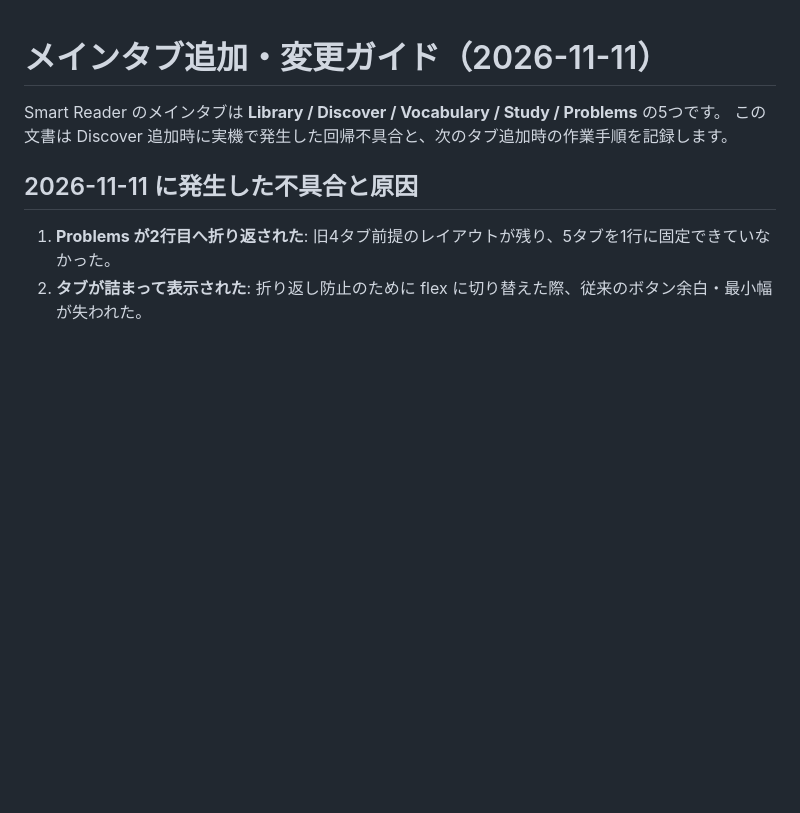
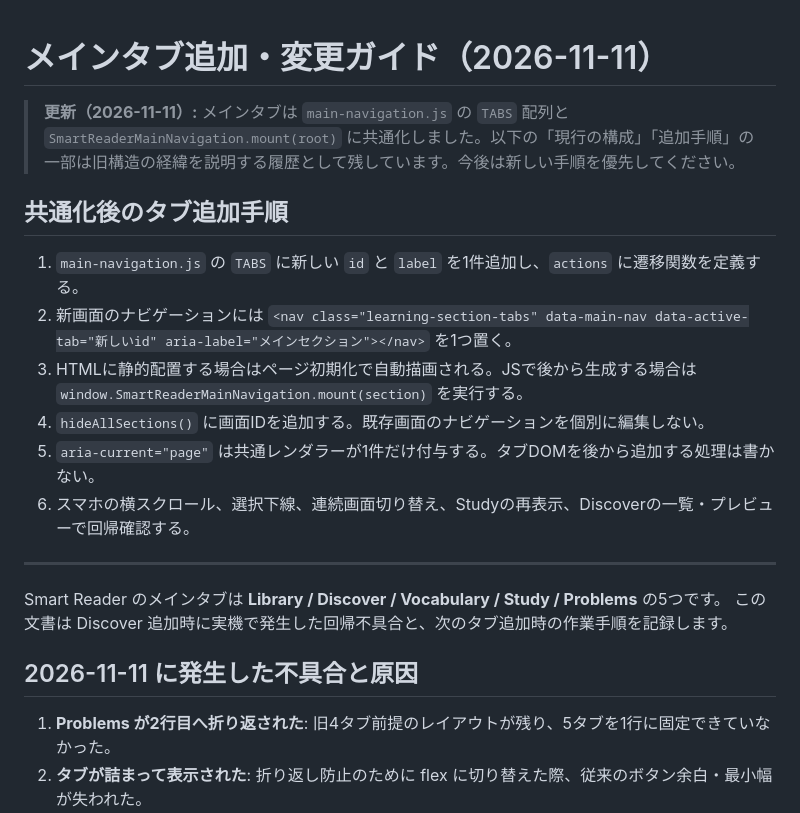
Before and after one commit to rai7776/test-mulch, a Markdown page: docs/main-navigation-guide.md, the part around the change. Rendered like a GitHub page; blank space fills up the shorter version.

Commit message:
Document shared navigation API and simplified future tab extension workflow

```diff
--- a/docs/main-navigation-guide.md
+++ b/docs/main-navigation-guide.md
@@ -1,4 +1,19 @@
 # メインタブ追加・変更ガイド（2026-11-11）
+
+> **更新（2026-11-11）:** メインタブは `main-navigation.js` の `TABS` 配列と `SmartReaderMainNavigation.mount(root)` に共通化しました。以下の「現行の構成」「追加手順」の一部は旧構造の経緯を説明する履歴として残しています。今後は新しい手順を優先してください。
+
+## 共通化後のタブ追加手順
+
+1. `main-navigation.js` の `TABS` に新しい `id` と `label` を1件追加し、`actions` に遷移関数を定義する。
+2. 新画面のナビゲーションには `<nav class="learning-section-tabs" data-main-nav data-active-tab="新しいid" aria-label="メインセクション"></nav>` を1つ置く。
+3. HTMLに静的配置する場合はページ初期化で自動描画される。JSで後から生成する場合は `window.SmartReaderMainNavigation.mount(section)` を実行する。
+4. `hideAllSections()` に画面IDを追加する。既存画面のナビゲーションを個別に編集しない。
+5. `aria-current="page"` は共通レンダラーが1件だけ付与する。タブDOMを後から追加する処理は書かない。
+6. スマホの横スクロール、選択下線、連続画面切り替え、Studyの再表示、Discoverの一覧・プレビューで回帰確認する。
+
+---
+
+
 
 Smart Reader のメインタブは **Library / Discover / Vocabulary / Study / Problems** の5つです。
 この文書は Discover 追加時に実機で発生した回帰不具合と、次のタブ追加時の作業手順を記録します。
```
